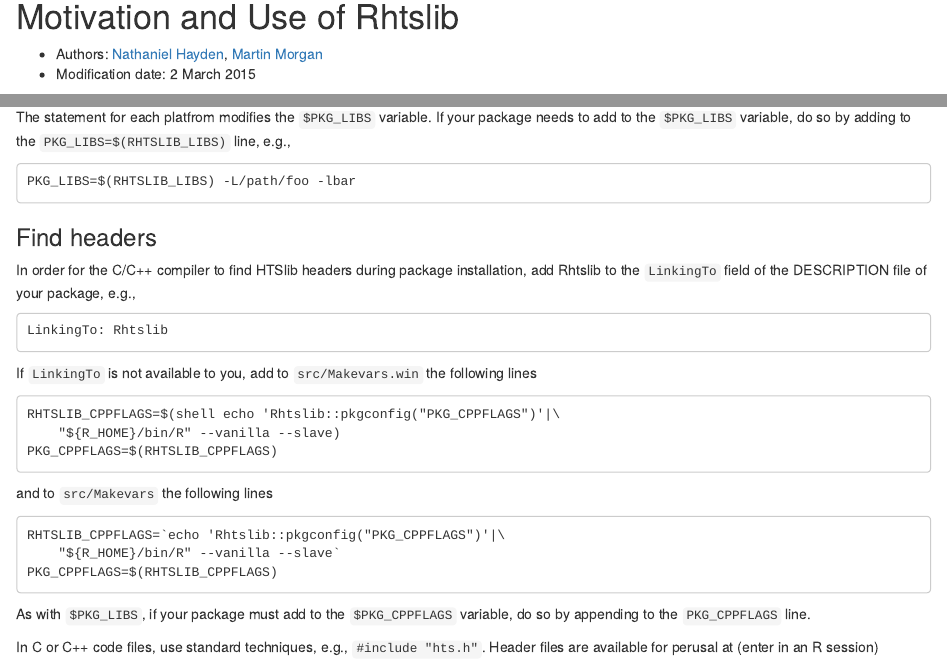
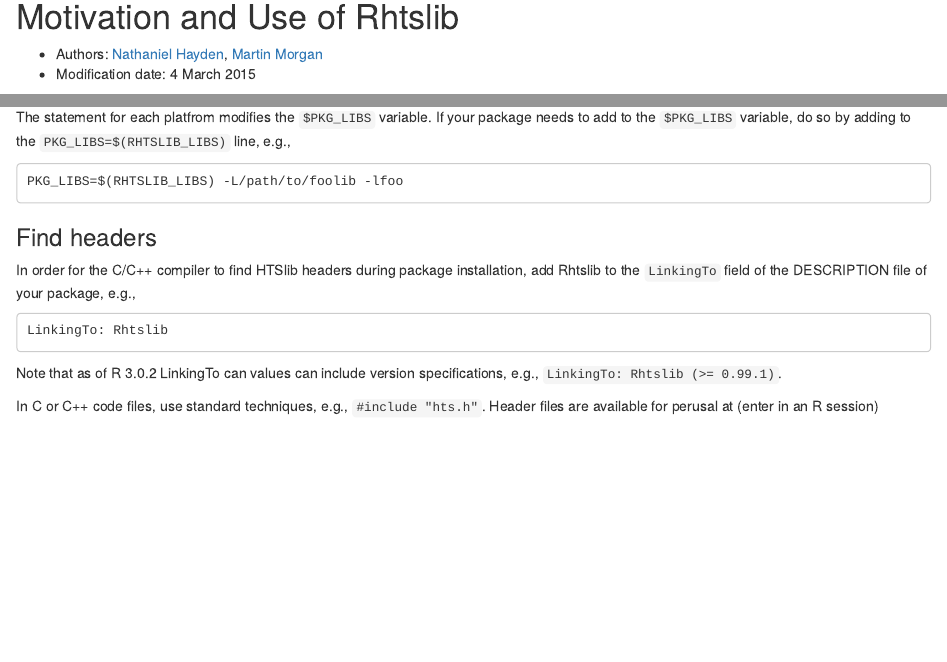
Before and after one commit to Bioconductor/Rhtslib, an R Markdown document (vignettes/Rhtslib.Rmd): the page in a window 1100 px wide, from its top, and a second part further down, joined at a grey line. Rendered offline with R 4.5, knitr and Pandoc, with nearby package versions; some code elsewhere in the file could not run offline.

Commit message:
Commit made by the Bioconductor Git-SVN bridge.
Commit id: 1619435ebdaad5fed6c3524684e090b30aea3860

    incorporate vignette feedback



git-svn-id: file:///home/git/hedgehog.fhcrc.org/bioconductor/trunk/madman/Rpacks/Rhtslib@100209 bc3139a8-67e5-0310-9ffc-ced21a209358

```diff
--- a/vignettes/Rhtslib.Rmd
+++ b/vignettes/Rhtslib.Rmd
@@ -12,7 +12,7 @@ BiocStyle::markdown()
 
 - Authors: [Nathaniel Hayden](mailto:nhayden@fredhutch.org), [Martin
   Morgan](mailto:mtmorgan@fhcrc.org)
-- Modification date: 2 March 2015
+- Modification date: 4 March 2015
 
 `r Biocpkg("Rhtslib")` is an R package that provides a compiled
 version of the C `HTSlib` library for high-throughput sequence data
@@ -75,7 +75,7 @@ The statement for each platfrom modifies the `$PKG_LIBS` variable. If
 your package needs to add to the `$PKG_LIBS` variable, do so by adding
 to the `PKG_LIBS=$(RHTSLIB_LIBS)` line, e.g.,
 
-    PKG_LIBS=$(RHTSLIB_LIBS) -L/path/foo -lbar
+    PKG_LIBS=$(RHTSLIB_LIBS) -L/path/to/foolib -lfoo
 
 ### Find headers
 
@@ -85,21 +85,8 @@ file of your package, e.g.,
 
     LinkingTo: Rhtslib
 
-If `LinkingTo` is not available to you, add to `src/Makevars.win` the
-following lines
-
-    RHTSLIB_CPPFLAGS=$(shell echo 'Rhtslib::pkgconfig("PKG_CPPFLAGS")'|\
-        "${R_HOME}/bin/R" --vanilla --slave)
-    PKG_CPPFLAGS=$(RHTSLIB_CPPFLAGS)
-
-and to `src/Makevars` the following lines
-
-    RHTSLIB_CPPFLAGS=`echo 'Rhtslib::pkgconfig("PKG_CPPFLAGS")'|\
-        "${R_HOME}/bin/R" --vanilla --slave`
-    PKG_CPPFLAGS=$(RHTSLIB_CPPFLAGS)
-
-As with `$PKG_LIBS`, if your package must add to the `$PKG_CPPFLAGS`
-variable, do so by appending to the `PKG_CPPFLAGS` line.
+Note that as of R 3.0.2 LinkingTo can values can include version
+specifications, e.g., `LinkingTo: Rhtslib (>= 0.99.1)`.
 
 In C or C++ code files, use standard techniques, e.g., `#include
 "hts.h"`. Header files are available for perusal at (enter in an R
```
Also changed, not shown: 1 other file.
